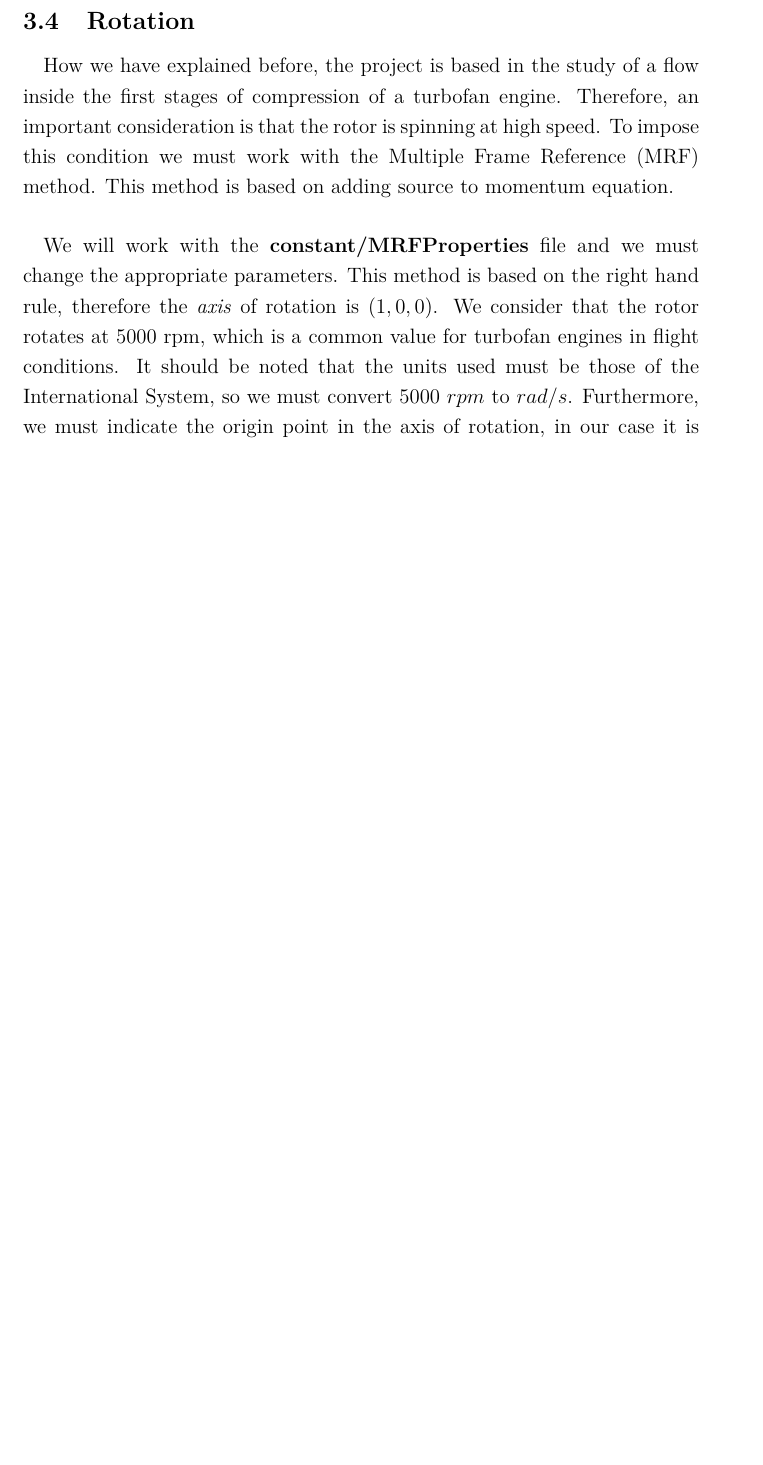
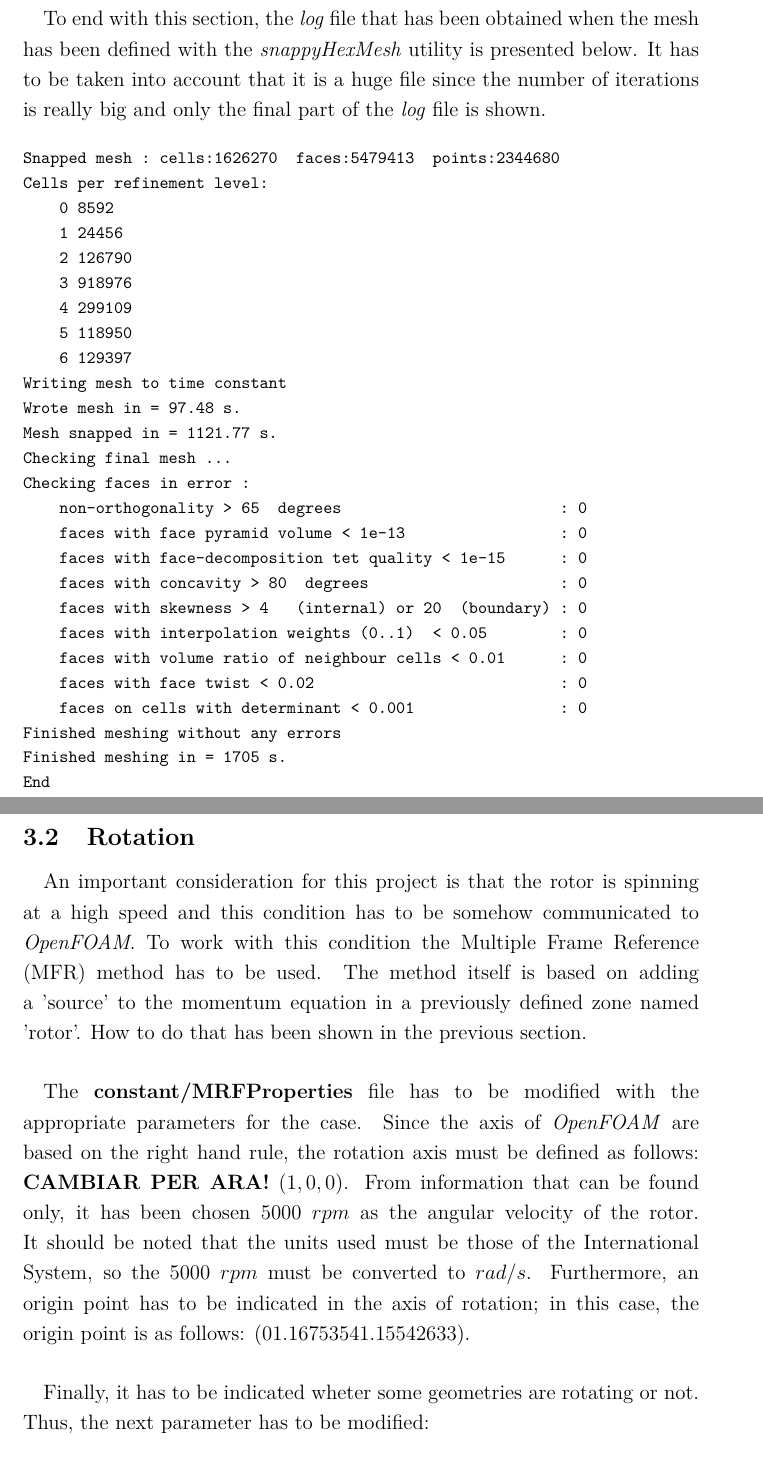
Before and after one commit to davidmorata33/elbicfdo, a LaTeX document (Report.tex, which reads sections/Rotation.tex, sections/mesh.tex): part of page 27 of 37 before the commit and two parts of pages 22 and 23 of 38 after it, the two joined at a grey line, cut at the place of the change, the shorter picture padded with empty space. The pictures show the PDF file Report.pdf that the author committed with the source.

Commit message:
snappy and rotation

```diff
--- a/sections/Rotation.tex
+++ b/sections/Rotation.tex
@@ -1,7 +1,10 @@
 \subsection{Rotation}
-\paragraph{}
-How we have explained before, the project is based in the study of a flow inside the first stages of compression of a turbofan engine. Therefore, an important consideration is that the rotor is spinning at high speed. To impose this condition we must work with the Multiple Frame Reference (MRF) method. This method is based on adding source to momentum equation.
+\paragraph{}An important consideration for this project is that the rotor is spinning at a high speed and this condition has to be somehow communicated to \textit{OpenFOAM}. To work with this condition the Multiple Frame Reference (MFR) method has to be used. The method itself is based on adding a 'source' to the momentum equation in a previously defined zone named 'rotor'. How to do that has been shown in the previous section.
 
-\paragraph{}
-We will work with the \textbf{constant/MRFProperties} file and we must change the appropriate parameters. This method is based on the right hand rule, therefore the \textit{axis} of rotation is $(1,0,0)$. We consider that the rotor rotates at 5000 rpm, which is a common value for turbofan engines in flight conditions. It should be noted that the units used must be those of the International System, so we must convert 5000 $rpm$ to $rad/s$. Furthermore, we must indicate the origin point in the axis of rotation, in our case it is $(0 1.1675354 1.15542633)$. Finally, in section nonRotatingPatches we write the list of patches that they are not rotating, in our case we only have the NacelleStator.
+\paragraph{}The \textbf{constant/MRFProperties} file has to be modified with the appropriate parameters for the case. Since the axis of \textit{OpenFOAM} are based on the right hand rule, the rotation axis must be defined as follows: \textbf{CAMBIAR PER ARA!} $(1,0,0)$. From information that can be found only, it has been chosen 5000 $rpm$ as the angular velocity of the rotor. It should be noted that the units used must be those of the International System, so the 5000 $rpm$ must be converted to $rad/s$. Furthermore, an origin point has to be indicated in the axis of rotation; in this case, the origin point is as follows: $(0 1.1675354 1.15542633)$.
 
+\paragraph{}Finally, it has to be indicated wheter some geometries are rotating or not. Thus, the next parameter has to be modified:
+
+\begin{footnotesize}
+\begin{verbatim}
+    nonRotatingPatches (
--- a/sections/mesh.tex
+++ b/sections/mesh.tex
@@ -455,3 +455,36 @@ geometry
 \caption{Detail of the dense mesh}
 \label{dense3}
 \end{figure}
+
+\paragraph{}To end with this section, the \textit{log} file that has been obtained when the mesh has been defined with the \textit{snappyHexMesh} utility is presented below. It has to be taken into account that it is a huge file since the number of iterations is really big and only the final part of the \textit{log} file is shown.
+
+\begin{footnotesize}
+\begin{verbatim}
+Snapped mesh : cells:1626270  faces:5479413  points:2344680
+Cells per refinement level:
+    0	8592
+    1	24456
+    2	126790
+    3	918976
+    4	299109
+    5	118950
+    6	129397
+Writing mesh to time constant
+Wrote mesh in = 97.48 s.
+Mesh snapped in = 1121.77 s.
+Checking final mesh ...
+Checking faces in error :
+    non-orthogonality > 65  degrees                        : 0
+    faces with face pyramid volume < 1e-13                 : 0
+    faces with face-decomposition tet quality < 1e-15      : 0
+    faces with concavity > 80  degrees                     : 0
+    faces with skewness > 4   (internal) or 20  (boundary) : 0
+    faces with interpolation weights (0..1)  < 0.05        : 0
+    faces with volume ratio of neighbour cells < 0.01      : 0
+    faces with face twist < 0.02                           : 0
+    faces on cells with determinant < 0.001                : 0
+Finished meshing without any errors
+Finished meshing in = 1705 s.
+End
+\end{verbatim}
+\end{footnotesize}
```
Also changed, not shown: sections/Preprocess.tex (+1 -1 lines), Report.pdf, sections/Rotation.tex (8 more changed lines), 5 other files.
